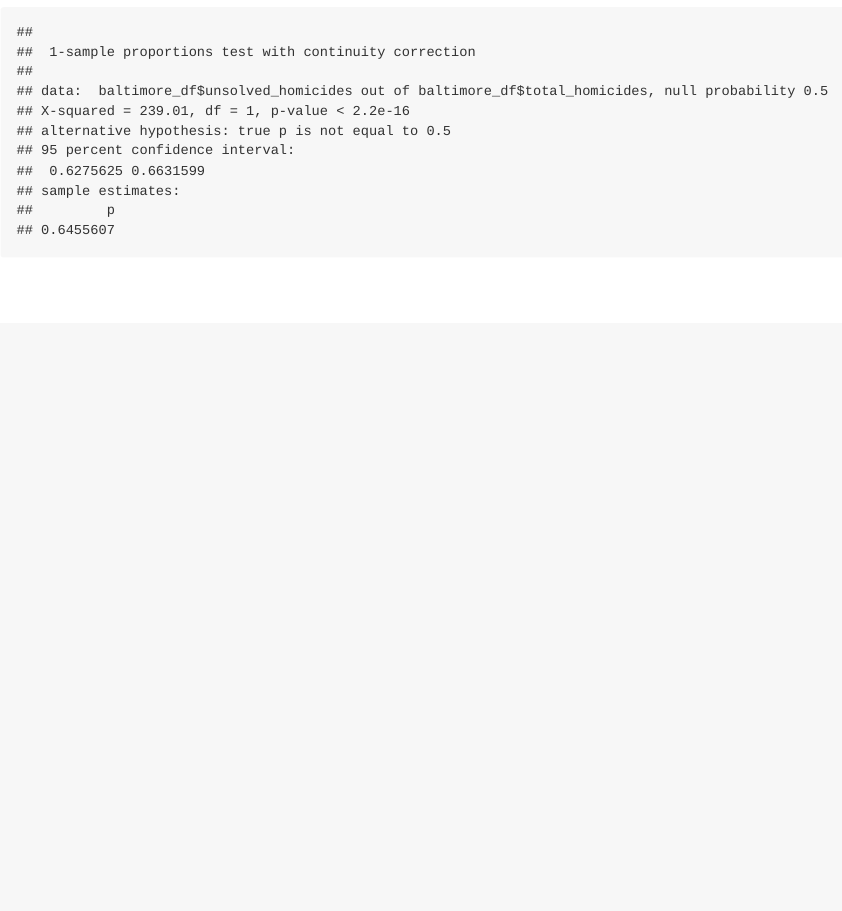
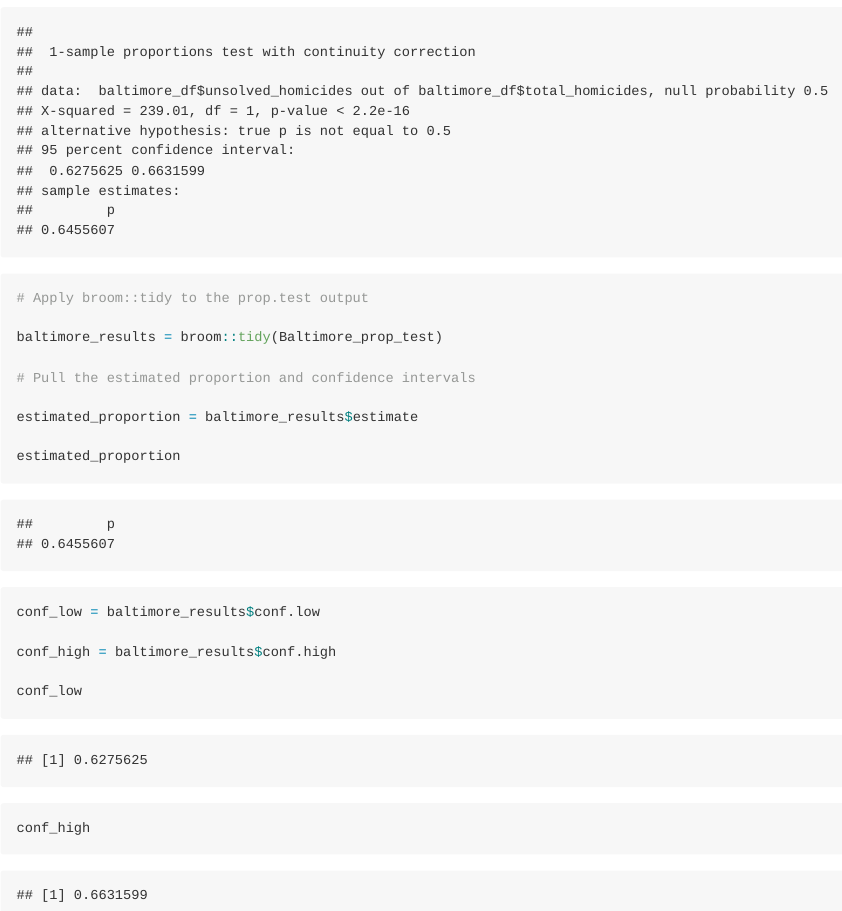
Before and after one commit to jingxw02/p8105_hw5_jw4690, an R Markdown document (p8105_hw5_jw4690.Rmd): the page in a window 1100 px wide, from 5840 px down. The pictures show the output file p8105_hw5_jw4690.md that the author committed with the source, drawn offline in the style of GitHub; long lines of code are wrapped.

Commit message:
apply the broom::tidy to prop.test and pull the estimated proportion and confidence intervals from the resulting tidy dataframe

````diff
--- a/p8105_hw5_jw4690.Rmd
+++ b/p8105_hw5_jw4690.Rmd
@@ -170,3 +170,22 @@ Baltimore_prop_test <- prop.test(baltimore_df$unsolved_homicides, baltimore_df$t
 
 Baltimore_prop_test
 ```
+
+```{r}
+# Apply broom::tidy to the prop.test output
+
+baltimore_results = broom::tidy(Baltimore_prop_test)
+
+# Pull the estimated proportion and confidence intervals
+
+estimated_proportion = baltimore_results$estimate
+
+estimated_proportion
+
+conf_low = baltimore_results$conf.low
+
+conf_high = baltimore_results$conf.high
+
+conf_low
+conf_high
+```
````
Also changed, not shown: p8105_hw5_jw4690.md, p8105_hw5_jw4690_files/figure-gfm/unnamed-chunk-1-1.png, p8105_hw5_jw4690_files/figure-gfm/unnamed-chunk-4-1.png, p8105_hw5_jw4690_files/figure-gfm/unnamed-chunk-5-1.png, p8105_hw5_jw4690_files/figure-gfm/unnamed-chunk-6-1.png.
